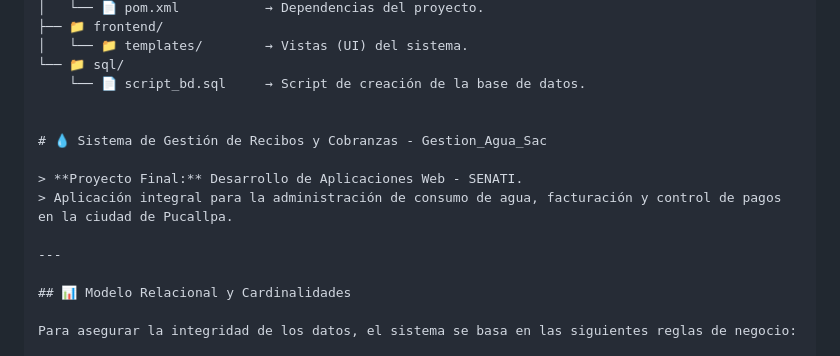
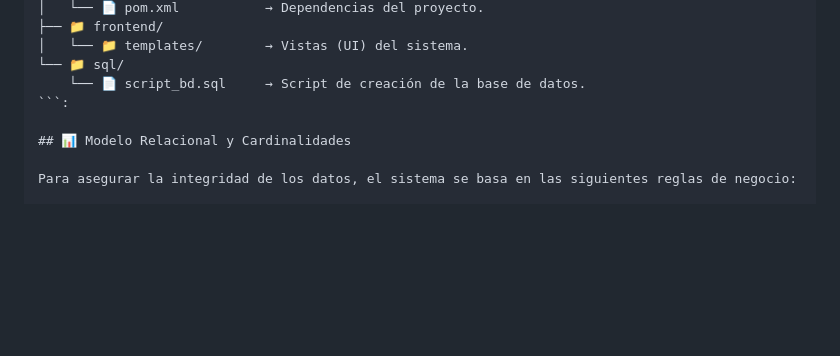
Before and after one commit to shiroartturoartturotanchiva-lgtm/AguaSAC, a Markdown page: readme.md, the part around the change. Drawn GitHub-style; blank space fills up the shorter version.

````diff
--- a/readme.md
+++ b/readme.md
@@ -60,14 +60,7 @@ Gestion_Agua_Sac/
 │   └── 📁 templates/        → Vistas (UI) del sistema.
 └── 📁 sql/
     └── 📄 script_bd.sql     → Script de creación de la base de datos.
-
-
-# 💧 Sistema de Gestión de Recibos y Cobranzas - Gestion_Agua_Sac
-
-> **Proyecto Final:** Desarrollo de Aplicaciones Web - SENATI.
-> Aplicación integral para la administración de consumo de agua, facturación y control de pagos en la ciudad de Pucallpa.
-
----
+```:
 
 ## 📊 Modelo Relacional y Cardinalidades
 
````
